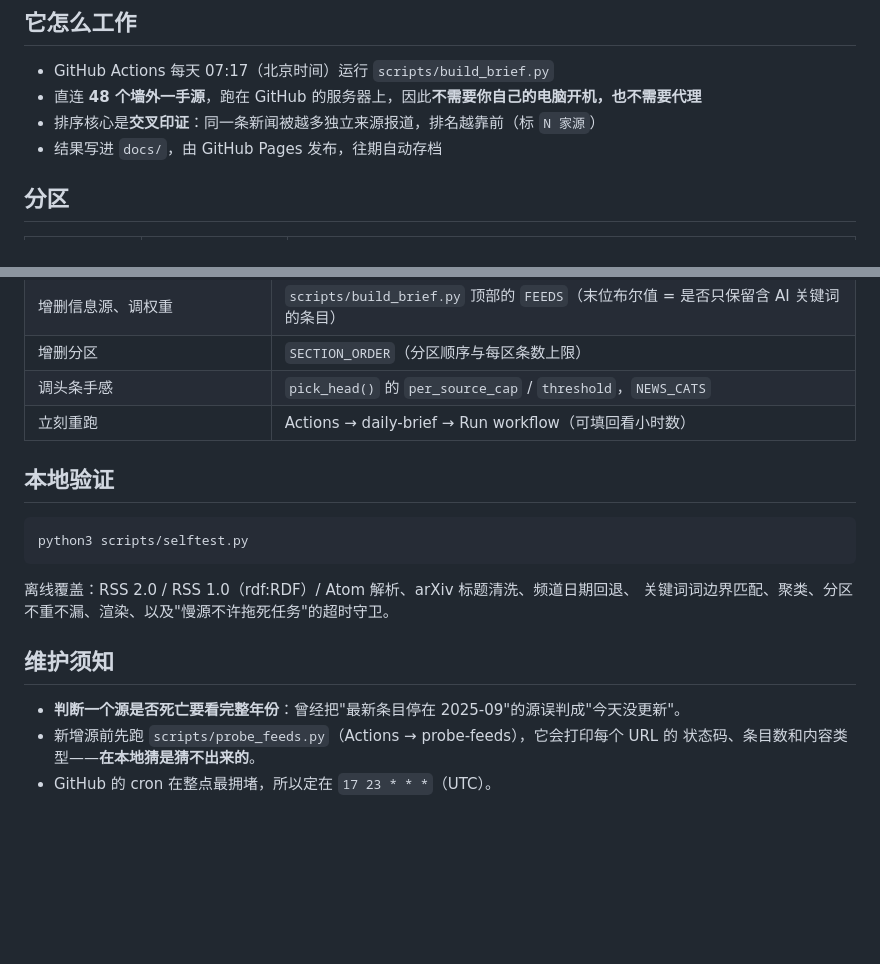
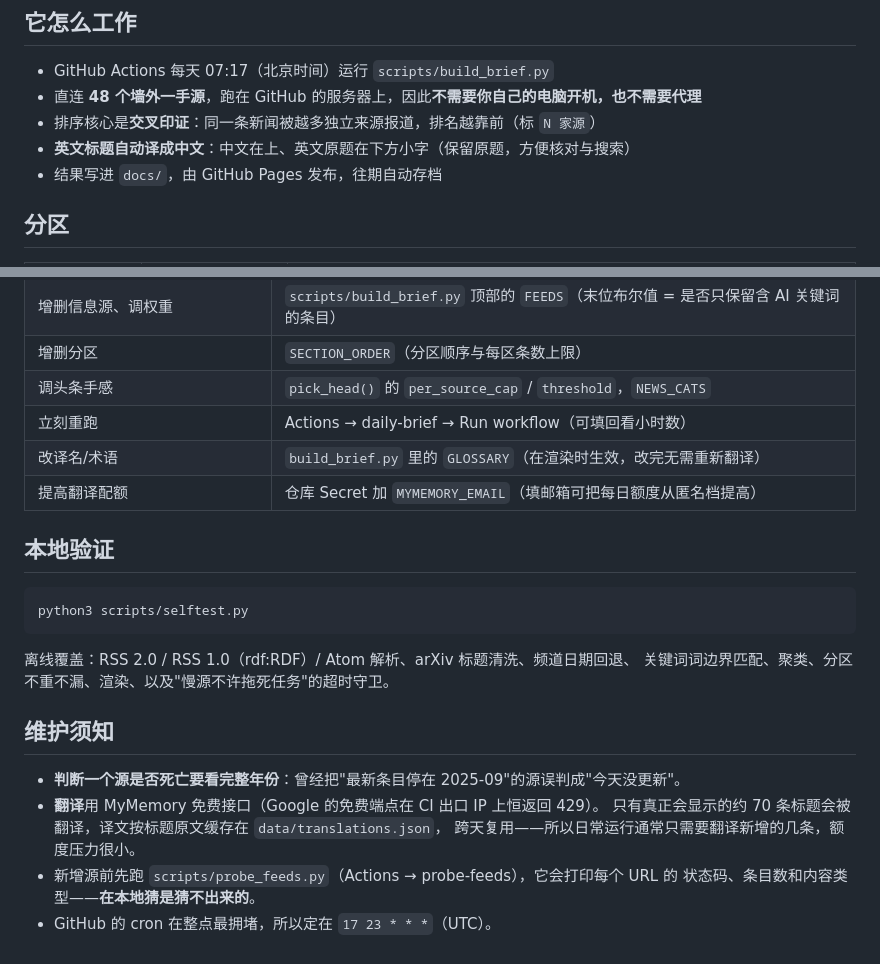
Before and after one commit to Kyriezhu111/frontier-brief, a Markdown page: README.md, 2 parts joined by grey strips. Drawn GitHub-style; blank space fills up the shorter version.

Commit message:
README: document translation pipeline

```diff
--- a/README.md
+++ b/README.md
@@ -9,6 +9,7 @@
 - GitHub Actions 每天 07:17（北京时间）运行 `scripts/build_brief.py`
 - 直连 **48 个墙外一手源**，跑在 GitHub 的服务器上，因此**不需要你自己的电脑开机，也不需要代理**
 - 排序核心是**交叉印证**：同一条新闻被越多独立来源报道，排名越靠前（标 `N 家源`）
+- **英文标题自动译成中文**：中文在上、英文原题在下方小字（保留原题，方便核对与搜索）
 - 结果写进 `docs/`，由 GitHub Pages 发布，往期自动存档
 
 ## 分区
@@ -38,6 +39,8 @@ Lobsters 等源参与"值得看"与"其他"的排序。
 | 增删分区 | `SECTION_ORDER`（分区顺序与每区条数上限） |
 | 调头条手感 | `pick_head()` 的 `per_source_cap` / `threshold`，`NEWS_CATS` |
 | 立刻重跑 | Actions → daily-brief → Run workflow（可填回看小时数） |
+| 改译名/术语 | `build_brief.py` 里的 `GLOSSARY`（在渲染时生效，改完无需重新翻译） |
+| 提高翻译配额 | 仓库 Secret 加 `MYMEMORY_EMAIL`（填邮箱可把每日额度从匿名档提高） |
 
 ## 本地验证
 
@@ -51,6 +54,9 @@ python3 scripts/selftest.py
 ## 维护须知
 
 - **判断一个源是否死亡要看完整年份**：曾经把"最新条目停在 2025-09"的源误判成"今天没更新"。
+- **翻译**用 MyMemory 免费接口（Google 的免费端点在 CI 出口 IP 上恒返回 429）。
+  只有真正会显示的约 70 条标题会被翻译，译文按标题原文缓存在 `data/translations.json`，
+  跨天复用——所以日常运行通常只需要翻译新增的几条，额度压力很小。
 - 新增源前先跑 `scripts/probe_feeds.py`（Actions → probe-feeds），它会打印每个 URL 的
   状态码、条目数和内容类型——**在本地猜是猜不出来的**。
 - GitHub 的 cron 在整点最拥堵，所以定在 `17 23 * * *`（UTC）。
```
